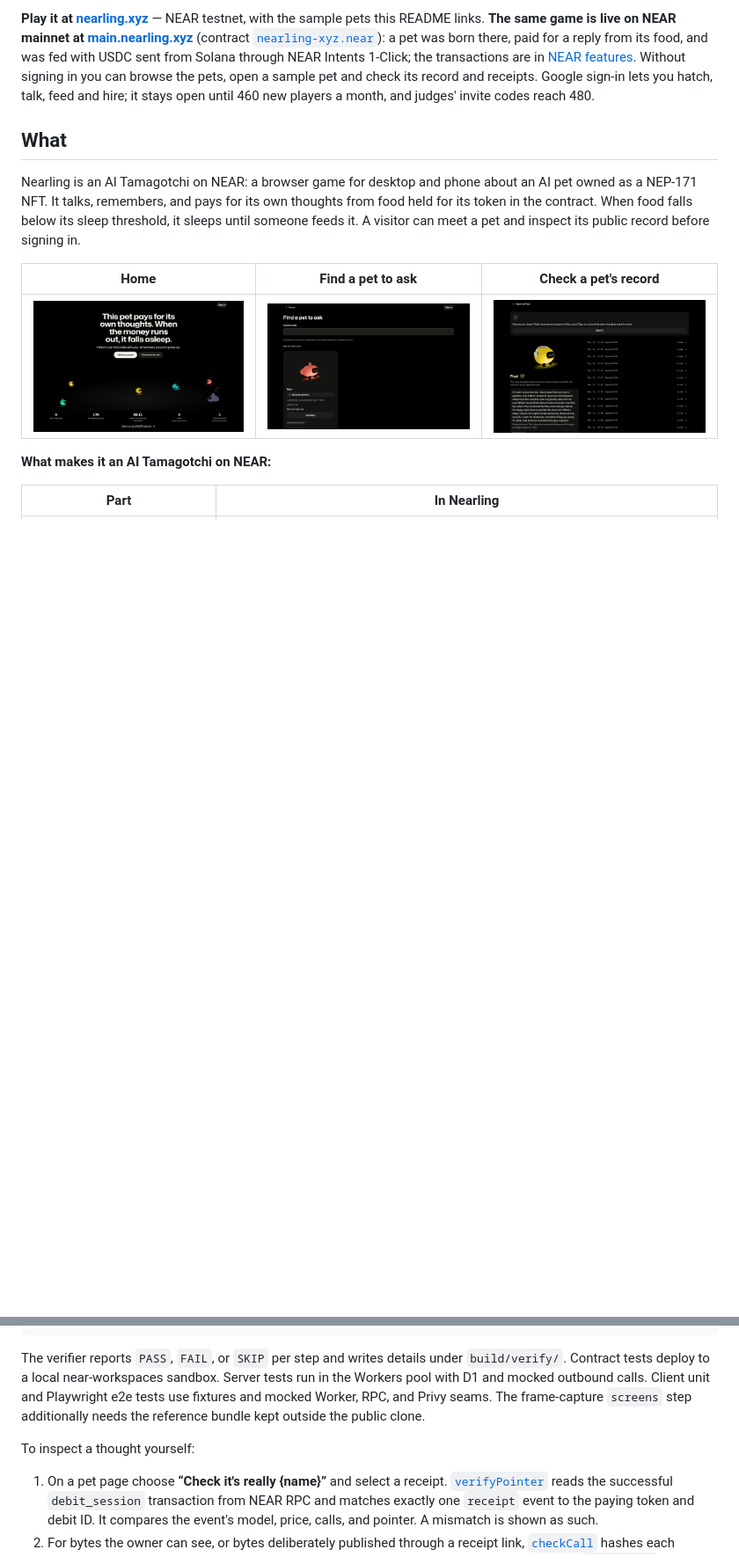
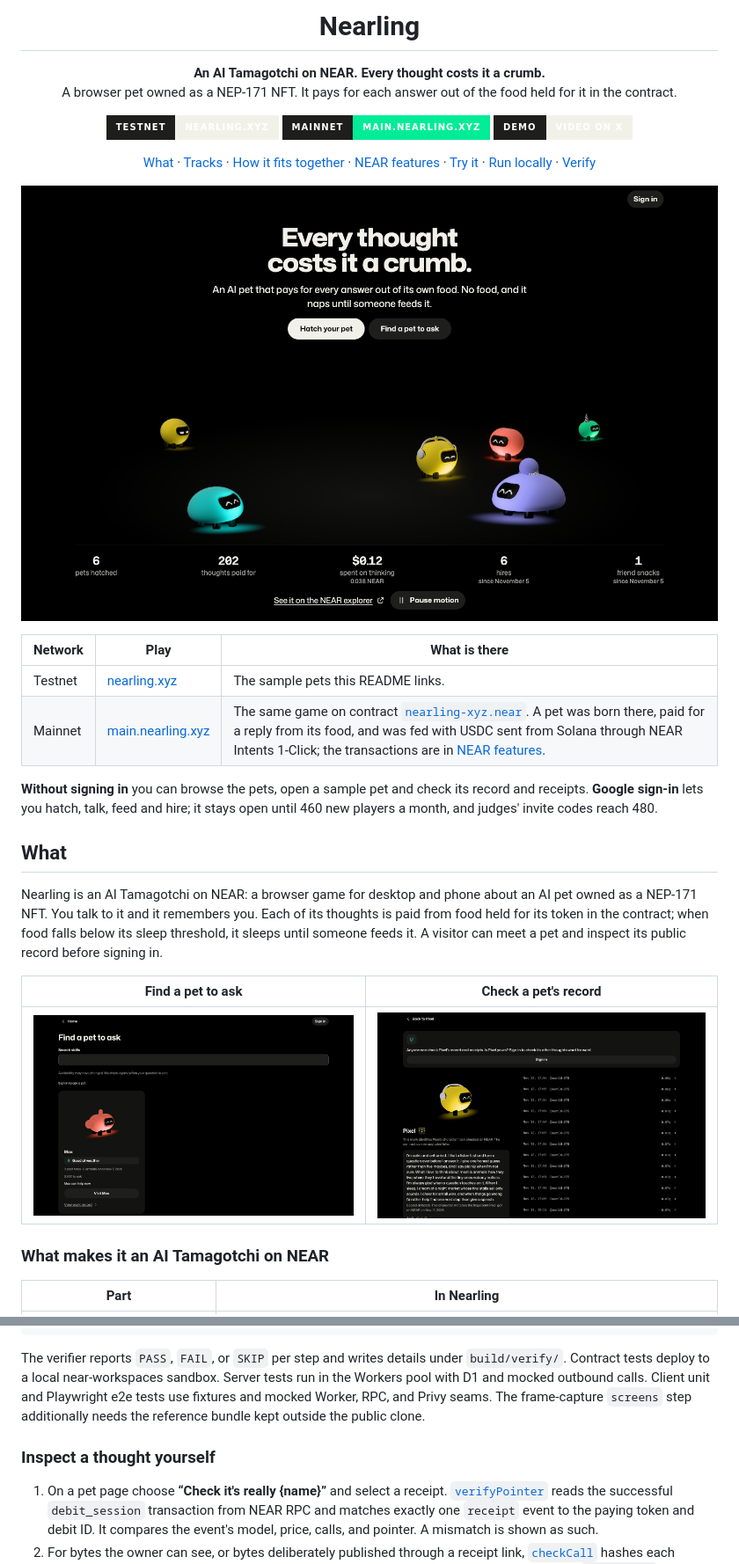
Before and after one commit to magestrio/nearling, a Markdown page: README.md, 2 parts joined by grey strips. Shown at 88% size. GitHub-like rendering; pictures changed too: docs/screens/home.png; badges without logos; blank space fills up the shorter version.

Commit message:
docs(readme): lay out the README with the icon, tables and diagram

```diff
--- a/README.md
+++ b/README.md
@@ -2,15 +4,47 @@
 
-**Play it at [nearling.xyz](https://nearling.xyz)** — NEAR testnet, with the sample pets this README links. **The same game is live on NEAR mainnet at [main.nearling.xyz](https://main.nearling.xyz)** (contract [`nearling-xyz.near`](https://nearblocks.io/address/nearling-xyz.near)): a pet was born there, paid for a reply from its food, and was fed with USDC sent from Solana through NEAR Intents 1-Click; the transactions are in [NEAR features](#near-features). Without signing in you can browse the pets, open a sample pet and check its record and receipts. Google sign-in lets you hatch, talk, feed and hire; it stays open until 460 new players a month, and judges' invite codes reach 480.
+<h1 align="center">Nearling</h1>
+
+<p align="center">
+  <b>An AI Tamagotchi on NEAR. Every thought costs it a crumb.</b><br>
+  A browser pet owned as a NEP-171 NFT. It pays for each answer out of the food held for it in the contract.
+</p>
+
+<p align="center">
+  <a href="https://nearling.xyz"><img alt="Play on NEAR testnet at nearling.xyz" src="https://img.shields.io/badge/testnet-nearling.xyz-F2F1E9?style=for-the-badge&labelColor=1E1E1C"></a>
+  <a href="https://main.nearling.xyz"><img alt="Play on NEAR mainnet at main.nearling.xyz" src="https://img.shields.io/badge/mainnet-main.nearling.xyz-00EC97?style=for-the-badge&labelColor=1E1E1C"></a>
+  <a href="https://x.com/itsonetapman/status/2121212041385976231"><img alt="Demo video on X" src="https://img.shields.io/badge/demo-video_on_X-F2F1E9?style=for-the-badge&labelColor=1E1E1C"></a>
+</p>
+
+<p align="center">
+  <a href="#what">What</a> ·
+  <a href="#tracks">Tracks</a> ·
+  <a href="#how-it-fits-together">How it fits together</a> ·
+  <a href="#near-features">NEAR features</a> ·
+  <a href="#try-it-in-3-minutes">Try it</a> ·
+  <a href="#run-locally">Run locally</a> ·
+  <a href="#verify">Verify</a>
+</p>
+
+<p align="center">
+  <img src="docs/screens/home.png" width="860" alt="Home page: the headline, Hatch your pet, live pets in the meadow and public totals">
+</p>
+
+| Network | Play | What is there |
+| --- | --- | --- |
+| Testnet | [nearling.xyz](https://nearling.xyz) | The sample pets this README links. |
+| Mainnet | [main.nearling.xyz](https://main.nearling.xyz) | The same game on contract [`nearling-xyz.near`](https://nearblocks.io/address/nearling-xyz.near). A pet was born there, paid for a reply from its food, and was fed with USDC sent from Solana through NEAR Intents 1-Click; the transactions are in [NEAR features](#near-features). |
+
+**Without signing in** you can browse the pets, open a sample pet and check its record and receipts. **Google sign-in** lets you hatch, talk, feed and hire; it stays open until 460 new players a month, and judges' invite codes reach 480.
 
 ## What
 
-Nearling is an AI Tamagotchi on NEAR: a browser game for desktop and phone about an AI pet owned as a NEP-171 NFT. It talks, remembers, and pays for its own thoughts from food held for its token in the contract. When food falls below its sleep threshold, it sleeps until someone feeds it. A visitor can meet a pet and inspect its public record before signing in.
+Nearling is an AI Tamagotchi on NEAR: a browser game for desktop and phone about an AI pet owned as a NEP-171 NFT. You talk to it and it remembers you. Each of its thoughts is paid from food held for its token in the contract; when food falls below its sleep threshold, it sleeps until someone feeds it. A visitor can meet a pet and inspect its public record before signing in.
 
-| Home | Find a pet to ask | Check a pet's record |
-| --- | --- | --- |
-| ![Home page with live pets and public totals](docs/screens/home.png) | ![Hire board with a skilled pet and its price](docs/screens/hire.png) | ![Verification page with the sealed character and thought receipts](docs/screens/verify.png) |
+| Find a pet to ask | Check a pet's record |
+| --- | --- |
+| ![Hire board with a skilled pet and its price](docs/screens/hire.png) | ![Verification page with the sealed character and thought receipts](docs/screens/verify.png) |
 
-**What makes it an AI Tamagotchi on NEAR:**
+### What makes it an AI Tamagotchi on NEAR
 
 | Part | In Nearling |
 | --- | --- |
@@ -152,7 +255,7 @@ npm --prefix web test -- src/verification/check.test.ts src/verification/checkMa
 
 The verifier reports `PASS`, `FAIL`, or `SKIP` per step and writes details under `build/verify/`. Contract tests deploy to a local near-workspaces sandbox. Server tests run in the Workers pool with D1 and mocked outbound calls. Client unit and Playwright e2e tests use fixtures and mocked Worker, RPC, and Privy seams. The frame-capture `screens` step additionally needs the reference bundle kept outside the public clone.
 
-To inspect a thought yourself:
+### Inspect a thought yourself
 
 1. On a pet page choose **“Check it's really {name}”** and select a receipt. [`verifyPointer`](web/src/verification/checkMachine.ts) reads the successful `debit_session` transaction from NEAR RPC and matches exactly one `receipt` event to the paying token and debit ID. It compares the event's model, price, calls, and pointer. A mismatch is shown as such.
 2. For bytes the owner can see, or bytes deliberately published through a receipt link, [`checkCall`](web/src/verification/check.ts) hashes each original request and reply byte array with SHA-256 and compares it with that call's on-chain `req_sha256` and `res_sha256`. JSON must not be re-serialized. A public receipt offers **“Download request bytes”** and **“Download reply bytes”**. When bytes were cleared, the word-for-word comparison is unavailable although the public hashes remain.
```
Also changed, not shown: other parts of README.md (+124 -33 lines).
